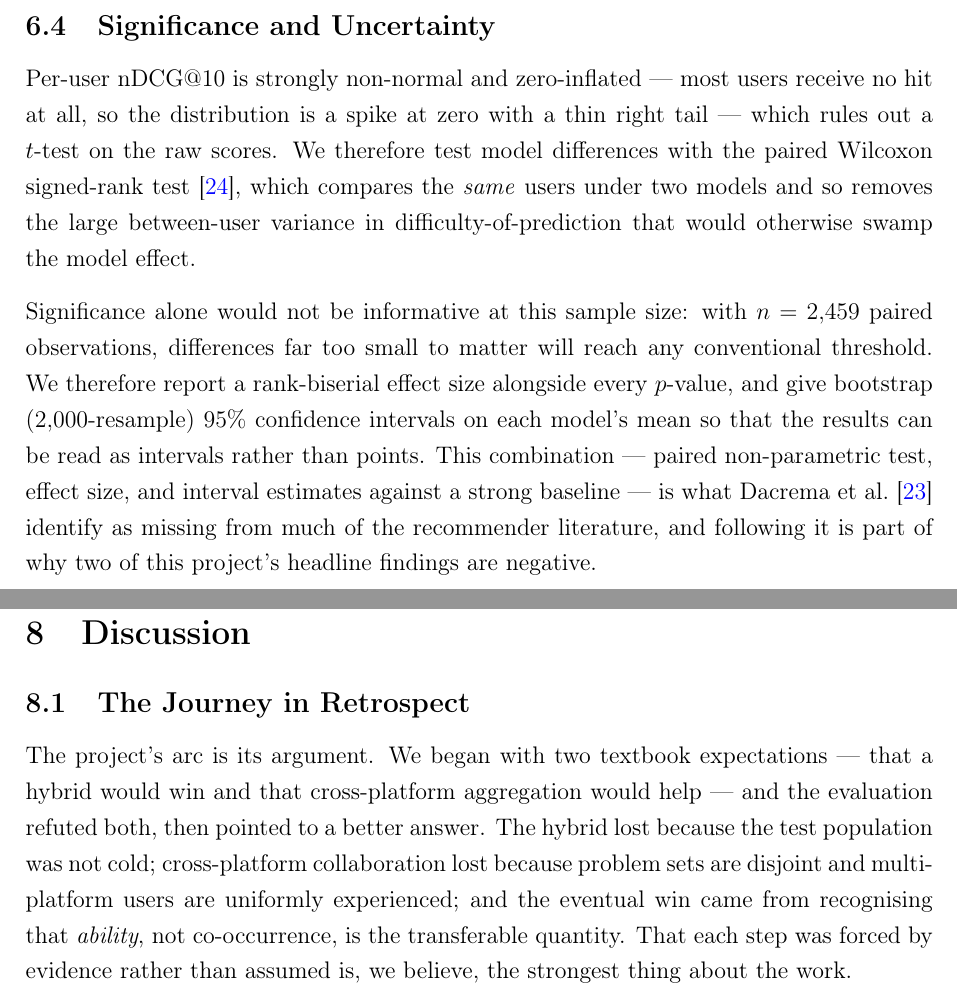
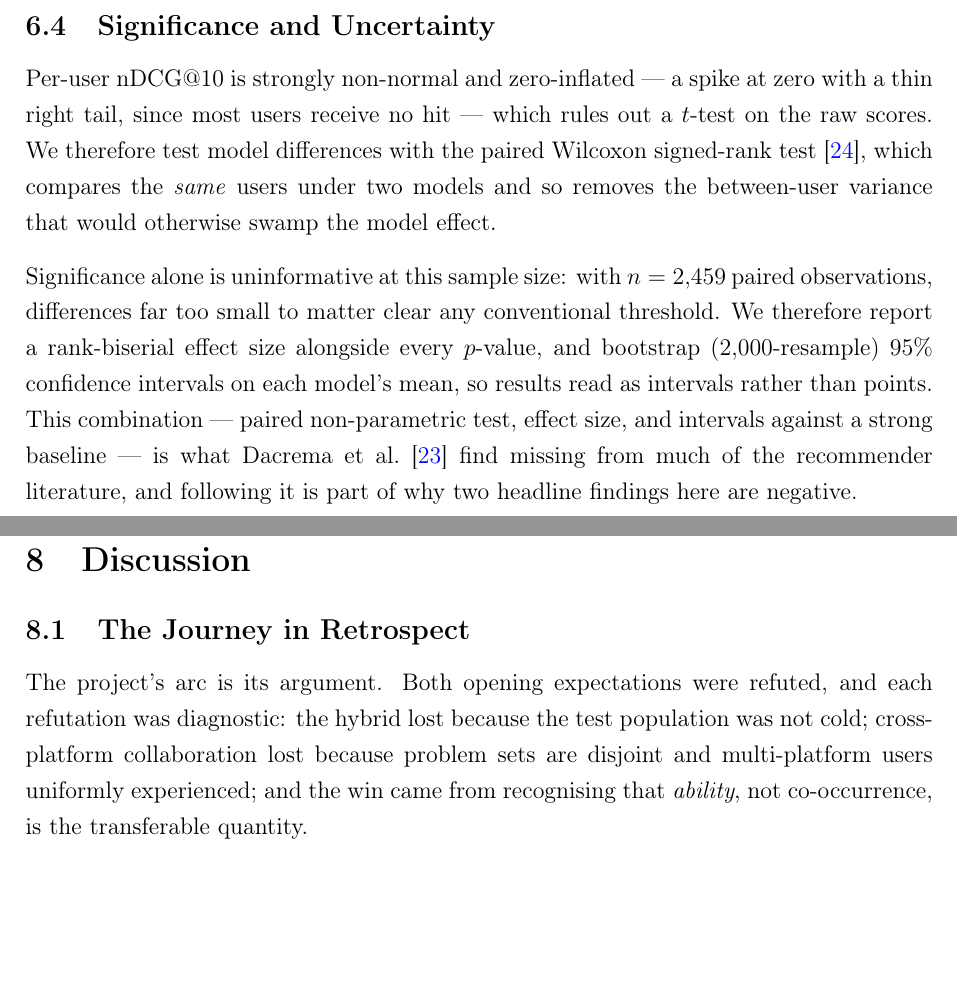
Before and after one commit to writesz/comp-recommendation, a LaTeX paper (cprs/final_report.tex): two parts of pages 28 and 33 of 38, joined at a grey line, cut so that both start at the same text, the shorter picture padded with empty space. Compiled offline with pdfLaTeX.

Commit message:
Trim the Evaluation chapter to its cap
Revert this commit alone if you disagree with the cuts — nothing else depends
on it.

The Evaluation chapter was 93 words over the strict 2,500 cap before any of
this work (1,196 + 885 + 512), and over-length submissions are penalised. The
cuts are redundancy, not argument: the Discussion opened by restating the
introduction's "Evidence-Driven Journey" almost beat for beat, and the metrics
and significance passages carried examples already implied by the equations
above them. Every claim, number and citation survives.

Also updates the conclusion, which still credited the tagger with recovering
topics on one platform rather than two.

All six chapters are now inside their caps: Introduction 1,000/1,000,
Literature 1,378/2,500, Design 1,522/2,000, Implementation 2,500/2,500,
Evaluation 2,498/2,500, Conclusion 324/1,000; total 9,222/10,500.

```diff
--- a/cprs/final_report.tex
+++ b/cprs/final_report.tex
@@ -1226,22 +1222,20 @@ differing only in the cold ingredient, separate ``blending is wrong'' from ``thi
 particular ingredient is weak''.
 
 \subsection{Significance and Uncertainty}
-Per-user \ndcg{}@10 is strongly non-normal and zero-inflated --- most users receive no hit
-at all, so the distribution is a spike at zero with a thin right tail --- which rules out a
-$t$-test on the raw scores. We therefore test model differences with the paired Wilcoxon
-signed-rank test~\cite{wilcoxon1945}, which compares the \emph{same} users under two
-models and so removes the large between-user variance in difficulty-of-prediction that
-would otherwise swamp the model effect.
-
-Significance alone would not be informative at this sample size: with $n=2{,}459$ paired
-observations, differences far too small to matter will reach any conventional threshold.
-We therefore report a rank-biserial effect size alongside every $p$-value, and give
-bootstrap ($2{,}000$-resample) $95\%$ confidence intervals on each model's mean so that
-the results can be read as intervals rather than points. This combination --- paired
-non-parametric test, effect size, and interval estimates against a strong baseline --- is
-what Dacrema et al.~\cite{dacrema2019} identify as missing from much of the recommender
-literature, and following it is part of why two of this project's headline findings are
-negative.
+Per-user \ndcg{}@10 is strongly non-normal and zero-inflated --- a spike at zero with a
+thin right tail, since most users receive no hit --- which rules out a $t$-test on the raw
+scores. We therefore test model differences with the paired Wilcoxon signed-rank
+test~\cite{wilcoxon1945}, which compares the \emph{same} users under two models and so
+removes the between-user variance that would otherwise swamp the model effect.
+
+Significance alone is uninformative at this sample size: with $n=2{,}459$ paired
+observations, differences far too small to matter clear any conventional threshold.
+We therefore report a rank-biserial effect size alongside every $p$-value, and bootstrap
+($2{,}000$-resample) $95\%$ confidence intervals on each model's mean, so results read as
+intervals rather than points. This combination --- paired non-parametric test, effect size, and intervals against a
+strong baseline --- is what Dacrema et al.~\cite{dacrema2019} find missing from much of
+the recommender literature, and following it is part of why two headline findings here
+are negative.
 
 \subsection{Cold-Start and Cross-Platform Designs}
 Cold start is probed with a \emph{fold-in simulation}: using fixed item factors from the
@@ -1458,19 +1452,16 @@ AtCoder $+$ 5 CF (correct live) & \textbf{0.066} & $+40\%$ \\
 \end{figure}
 
 %======================================================================
-\section[Discussion \textnormal{\small(512 words)}]{Discussion}
+\section[Discussion \textnormal{\small(466 words)}]{Discussion}
 \label{sec:discussion}
 %======================================================================
 
 \subsection{The Journey in Retrospect}
-The project's arc is its argument. We began with two textbook expectations --- that a
-hybrid would win and that cross-platform aggregation would help --- and the evaluation
-refuted both, then pointed to a better answer. The hybrid lost because the test population
-was not cold; cross-platform collaboration lost because problem sets are disjoint and
-multi-platform users are uniformly experienced; and the eventual win came from
-recognising that \emph{ability}, not co-occurrence, is the transferable quantity. That
-each step was forced by evidence rather than assumed is, we believe, the strongest thing
-about the work.
+The project's arc is its argument. Both opening expectations were refuted, and each
+refutation was diagnostic: the hybrid lost because the test population was not cold;
+cross-platform collaboration lost because problem sets are disjoint and multi-platform
+users uniformly experienced; and the win came from recognising that \emph{ability}, not
+co-occurrence, is the transferable quantity.
 
 \subsection{Interpretation against the Objectives}
 Objectives O1--O3 (dataset, tagger, interaction data) and O7 (web app) are delivered as
```
Also changed, not shown: cprs/final_report.tex (35 more changed lines).
